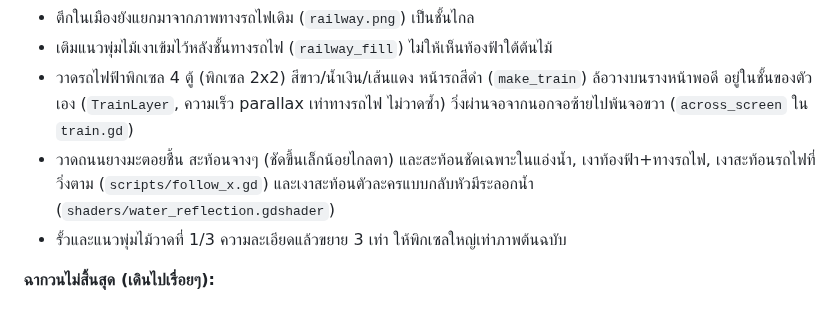
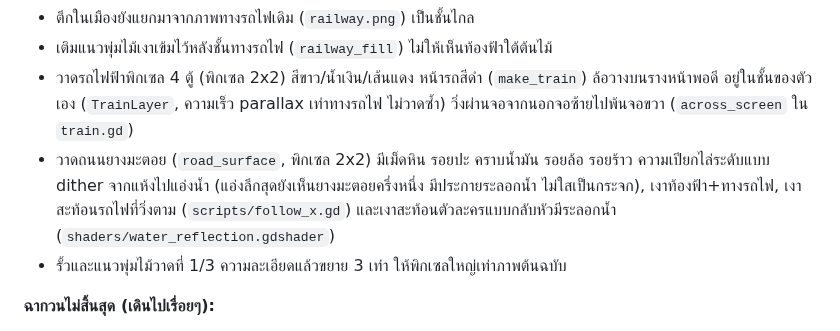
Before and after one commit to nerfmez/Story-game, a Markdown page: README.md, the part around the change. Rendered like a GitHub page.

```diff
--- a/README.md
+++ b/README.md
@@ -49,7 +49,7 @@ assets/textures/         texture พิกเซลสำหรับฉาก H
 - เติมแนวพุ่มไม้เงาเข้มไว้หลังชั้นทางรถไฟ (`railway_fill`) ไม่ให้เห็นท้องฟ้าใต้ต้นไม้
 - วาดรถไฟฟ้าพิกเซล 4 ตู้ (พิกเซล 2x2) สีขาว/น้ำเงิน/เส้นแดง หน้ารถสีดำ (`make_train`) ล้อวางบนรางหน้าพอดี อยู่ในชั้นของตัวเอง (`TrainLayer`, ความเร็ว parallax เท่าทางรถไฟ ไม่วาดซ้ำ)
   วิ่งผ่านจอจากนอกจอซ้ายไปพ้นจอขวา (`across_screen` ใน `train.gd`)
-- วาดถนนยางมะตอยชื้น สะท้อนจางๆ (ชัดขึ้นเล็กน้อยไกลตา) และสะท้อนชัดเฉพาะในแอ่งน้ำ, เงาท้องฟ้า+ทางรถไฟ, เงาสะท้อนรถไฟที่วิ่งตาม (`scripts/follow_x.gd`)
+- วาดถนนยางมะตอย (`road_surface`, พิกเซล 2x2) มีเม็ดหิน รอยปะ คราบน้ำมัน รอยล้อ รอยร้าว ความเปียกไล่ระดับแบบ dither จากแห้งไปแอ่งน้ำ (แอ่งลึกสุดยังเห็นยางมะตอยครึ่งหนึ่ง มีประกายระลอกน้ำ ไม่ใสเป็นกระจก), เงาท้องฟ้า+ทางรถไฟ, เงาสะท้อนรถไฟที่วิ่งตาม (`scripts/follow_x.gd`)
   และเงาสะท้อนตัวละครแบบกลับหัวมีระลอกน้ำ (`shaders/water_reflection.gdshader`)
 - รั้วและแนวพุ่มไม้วาดที่ 1/3 ความละเอียดแล้วขยาย 3 เท่า ให้พิกเซลใหญ่เท่าภาพต้นฉบับ
 
```
Also changed, not shown: assets/bg/sunset/road.png, 2 other files.
